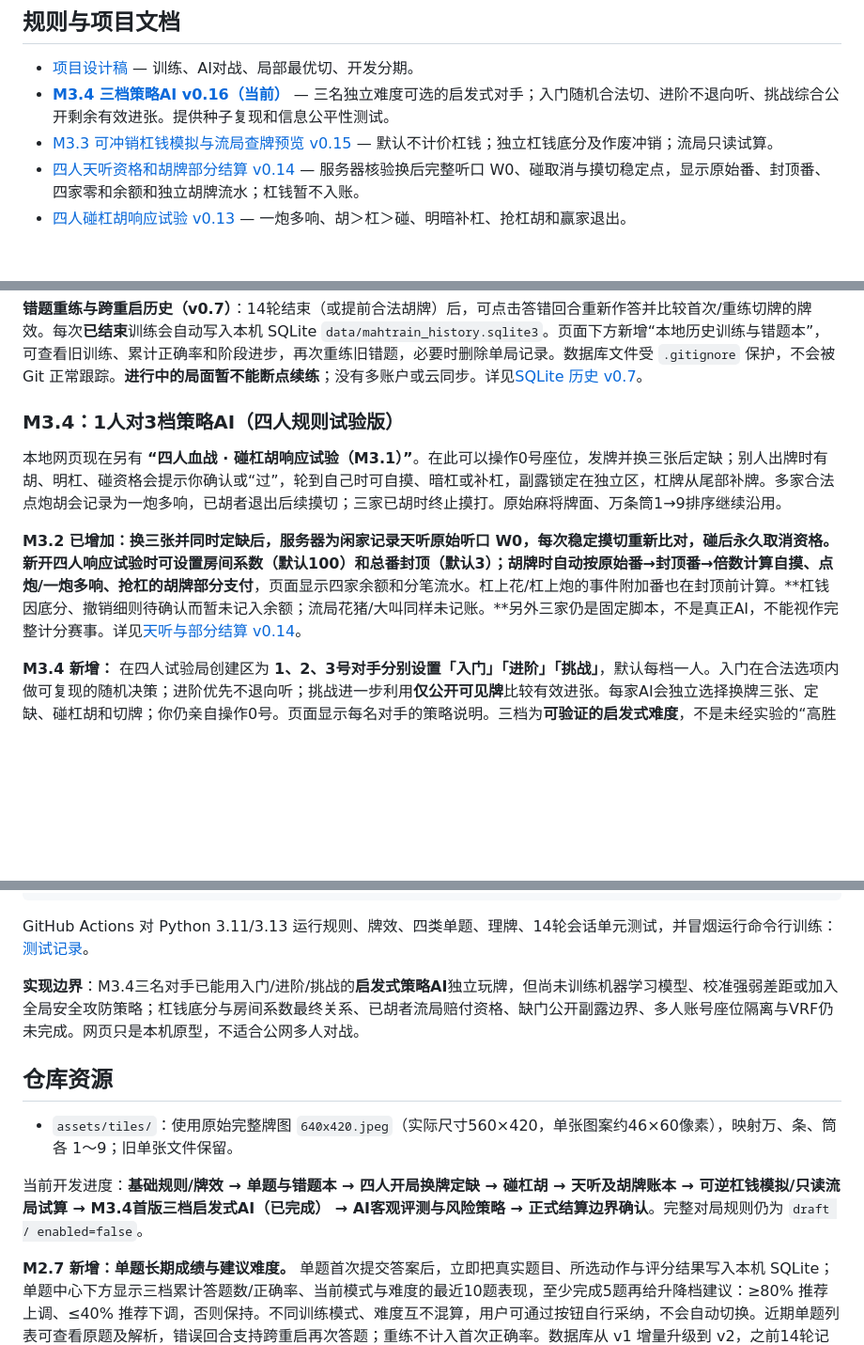
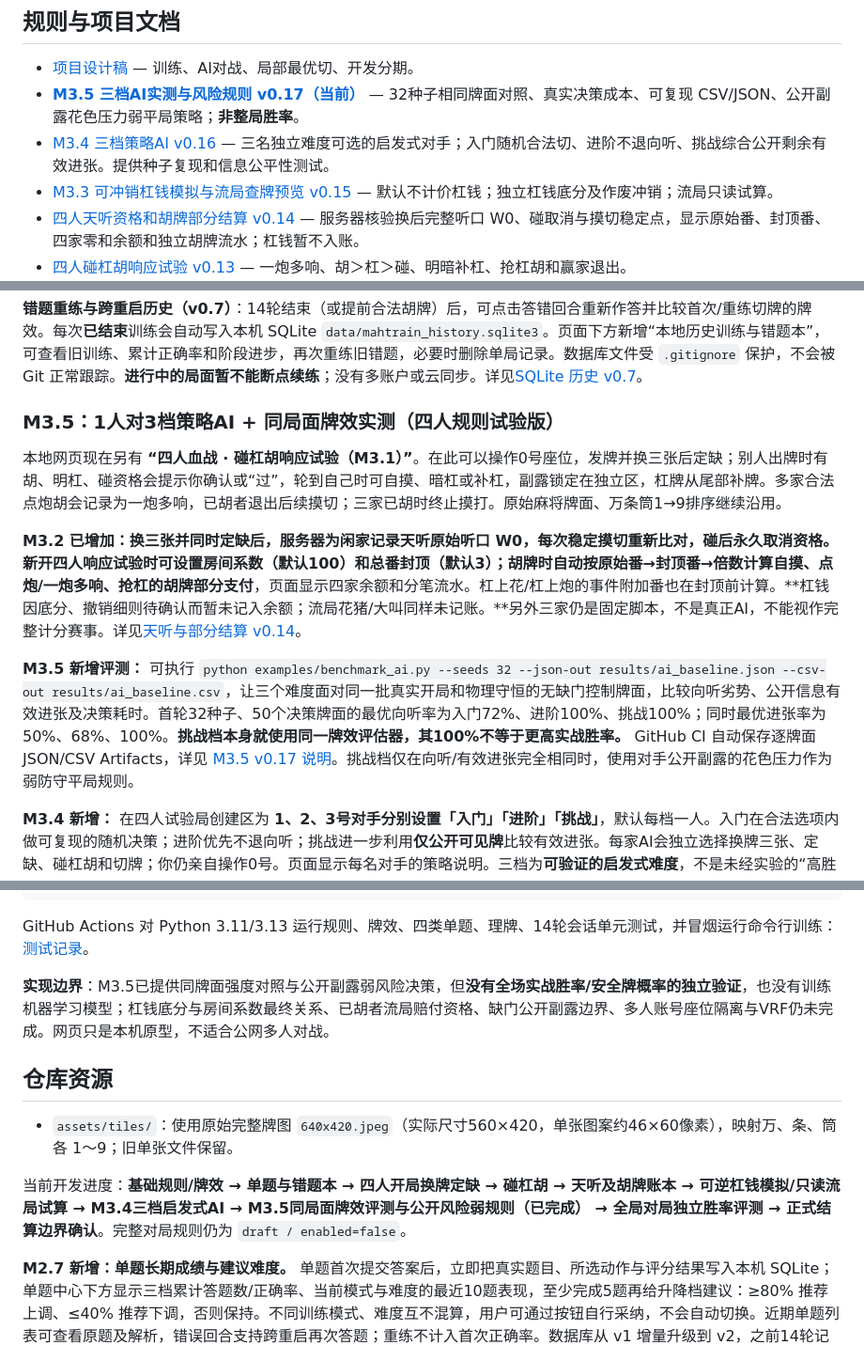
Before and after one commit to CrazyA1ice/MahTrain, a Markdown page: README.md, 3 parts joined by grey strips. Shown at 94% size. GitHub-like rendering; blank space fills up the shorter version.

Commit message:
docs: make measured M3.5 paired AI benchmark current and distinguish it from actual match wins

```diff
--- a/README.md
+++ b/README.md
@@ -15,7 +15,8 @@
 ## 规则与项目文档
 
 - [项目设计稿](docs/PROJECT_DESIGN_V0.1.md) — 训练、AI对战、局部最优切、开发分期。
-- [**M3.4 三档策略AI v0.16（当前）**](docs/FOUR_PLAYER_AI_V0.16.md) — 三名独立难度可选的启发式对手；入门随机合法切、进阶不退向听、挑战综合公开剩余有效进张。提供种子复现和信息公平性测试。
+- [**M3.5 三档AI实测与风险规则 v0.17（当前）**](docs/AI_BENCHMARK_V0.17.md) — 32种子相同牌面对照、真实决策成本、可复现 CSV/JSON、公开副露花色压力弱平局策略；**非整局胜率**。
+- [M3.4 三档策略AI v0.16](docs/FOUR_PLAYER_AI_V0.16.md) — 三名独立难度可选的启发式对手；入门随机合法切、进阶不退向听、挑战综合公开剩余有效进张。提供种子复现和信息公平性测试。
 - [M3.3 可冲销杠钱模拟与流局查牌预览 v0.15](docs/FOUR_PLAYER_KONG_EXHAUSTIVE_V0.15.md) — 默认不计价杠钱；独立杠钱底分及作废冲销；流局只读试算。
 - [四人天听资格和胡牌部分结算 v0.14](docs/FOUR_PLAYER_SETTLEMENT_V0.14.md) — 服务器核验换后完整听口 W0、碰取消与摸切稳定点，显示原始番、封顶番、四家零和余额和独立胡牌流水；杠钱暂不入账。
 - [四人碰杠胡响应试验 v0.13](docs/FOUR_PLAYER_CLAIMS_V0.13.md) — 一炮多响、胡＞杠＞碰、明暗补杠、抢杠胡和赢家退出。
@@ -60,11 +61,13 @@ python web_server.py
 
 **错题重练与跨重启历史（v0.7）**：14轮结束（或提前合法胡牌）后，可点击答错回合重新作答并比较首次/重练切牌的牌效。每次**已结束**训练会自动写入本机 SQLite `data/mahtrain_history.sqlite3`。页面下方新增“本地历史训练与错题本”，可查看旧训练、累计正确率和阶段进步，再次重练旧错题，必要时删除单局记录。数据库文件受 `.gitignore` 保护，不会被 Git 正常跟踪。**进行中的局面暂不能断点续练**；没有多账户或云同步。详见[SQLite 历史 v0.7](docs/SOLO_TRAINING_V0.7.md)。
 
-### M3.4：1人对3档策略AI（四人规则试验版）
+### M3.5：1人对3档策略AI + 同局面牌效实测（四人规则试验版）
 
 本地网页现在另有 **“四人血战 · 碰杠胡响应试验（M3.1）”**。在此可以操作0号座位，发牌并换三张后定缺；别人出牌时有胡、明杠、碰资格会提示你确认或“过”，轮到自己时可自摸、暗杠或补杠，副露锁定在独立区，杠牌从尾部补牌。多家合法点炮胡会记录为一炮多响，已胡者退出后续摸切；三家已胡时终止摸打。原始麻将牌面、万条筒1→9排序继续沿用。
 
 **M3.2 已增加：**换三张并同时定缺后，服务器为闲家记录天听原始听口 W0，每次稳定摸切重新比对，碰后永久取消资格。新开四人响应试验时可设置房间系数（默认100）和总番封顶（默认3）；胡牌时自动按原始番→封顶番→倍数计算自摸、点炮/一炮多响、抢杠的**胡牌部分支付**，页面显示四家余额和分笔流水。杠上花/杠上炮的事件附加番也在封顶前计算。**杠钱因底分、撤销细则待确认而暂未记入余额；流局花猪/大叫同样未记账。**另外三家仍是固定脚本，不是真正AI，不能视作完整计分赛事。详见[天听与部分结算 v0.14](docs/FOUR_PLAYER_SETTLEMENT_V0.14.md)。
+
+**M3.5 新增评测：** 可执行 `python examples/benchmark_ai.py --seeds 32 --json-out results/ai_baseline.json --csv-out results/ai_baseline.csv`，让三个难度面对同一批真实开局和物理守恒的无缺门控制牌面，比较向听劣势、公开信息有效进张及决策耗时。首轮32种子、50个决策牌面的最优向听率为入门72%、进阶100%、挑战100%；同时最优进张率为50%、68%、100%。**挑战档本身就使用同一牌效评估器，其100%不等于更高实战胜率。** GitHub CI 自动保存逐牌面 JSON/CSV Artifacts，详见 [M3.5 v0.17 说明](docs/AI_BENCHMARK_V0.17.md)。挑战档仅在向听/有效进张完全相同时，使用对手公开副露的花色压力作为弱防守平局规则。
 
 **M3.4 新增：** 在四人试验局创建区为 **1、2、3号对手分别设置「入门」「进阶」「挑战」**，默认每档一人。入门在合法选项内做可复现的随机决策；进阶优先不退向听；挑战进一步利用**仅公开可见牌**比较有效进张。每家AI会独立选择换牌三张、定缺、碰杠胡和切牌；你仍亲自操作0号。页面显示每名对手的策略说明。三档为**可验证的启发式难度**，不是未经实验的“高胜率”保证，也不偷看对手暗牌、未来牌墙。详见 [三档AI v0.16](docs/FOUR_PLAYER_AI_V0.16.md)。
 
@@ -116,13 +119,13 @@ python -m unittest discover -s tests -v
 
 GitHub Actions 对 Python 3.11/3.13 运行规则、牌效、四类单题、理牌、14轮会话单元测试，并冒烟运行命令行训练：[测试记录](https://github.com/CrazyA1ice/MahTrain/actions)。
 
-**实现边界**：M3.4三名对手已能用入门/进阶/挑战的**启发式策略AI**独立玩牌，但尚未训练机器学习模型、校准强弱差距或加入全局安全攻防策略；杠钱底分与房间系数最终关系、已胡者流局赔付资格、缺门公开副露边界、多人账号座位隔离与VRF仍未完成。网页只是本机原型，不适合公网多人对战。
+**实现边界**：M3.5已提供同牌面强度对照与公开副露弱风险决策，但**没有全场实战胜率/安全牌概率的独立验证**，也没有训练机器学习模型；杠钱底分与房间系数最终关系、已胡者流局赔付资格、缺门公开副露边界、多人账号座位隔离与VRF仍未完成。网页只是本机原型，不适合公网多人对战。
 
 ## 仓库资源
 
 - `assets/tiles/`：使用原始完整牌图 `640x420.jpeg`（实际尺寸560×420，单张图案约46×60像素），映射万、条、筒各 1～9；旧单张文件保留。
 
-当前开发进度：**基础规则/牌效 → 单题与错题本 → 四人开局换牌定缺 → 碰杠胡 → 天听及胡牌账本 → 可逆杠钱模拟/只读流局试算 → M3.4首版三档启发式AI（已完成） → AI客观评测与风险策略 → 正式结算边界确认**。完整对局规则仍为 `draft / enabled=false`。
+当前开发进度：**基础规则/牌效 → 单题与错题本 → 四人开局换牌定缺 → 碰杠胡 → 天听及胡牌账本 → 可逆杠钱模拟/只读流局试算 → M3.4三档启发式AI → M3.5同局面牌效评测与公开风险弱规则（已完成） → 全局对局独立胜率评测 → 正式结算边界确认**。完整对局规则仍为 `draft / enabled=false`。
 
 
 **M2.7 新增：单题长期成绩与建议难度。** 单题首次提交答案后，立即把真实题目、所选动作与评分结果写入本机 SQLite；单题中心下方显示三档累计答题数/正确率、当前模式与难度的最近10题表现，至少完成5题再给升降档建议：≥80% 推荐上调、≤40% 推荐下调，否则保持。不同训练模式、难度互不混算，用户可通过按钮自行采纳，不会自动切换。近期单题列表可查看原题及解析，错误回合支持跨重启再次答题；重练不计入首次正确率。数据库从 v1 增量升级到 v2，之前14轮记录保持不变。详见[单题历史与建议 v0.9](docs/QUIZ_PROGRESS_V0.9.md)。
```
Also changed, not shown: other parts of README.md (+1 -1 lines).
